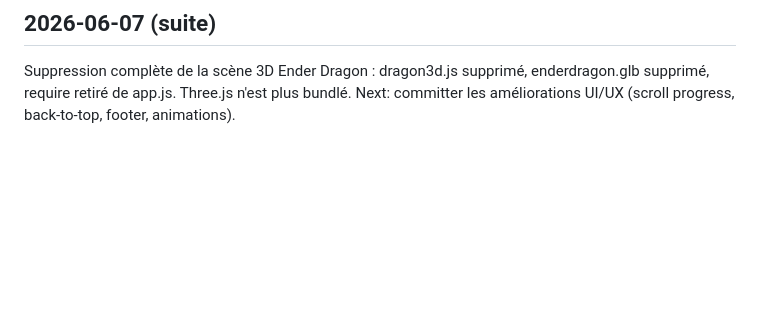
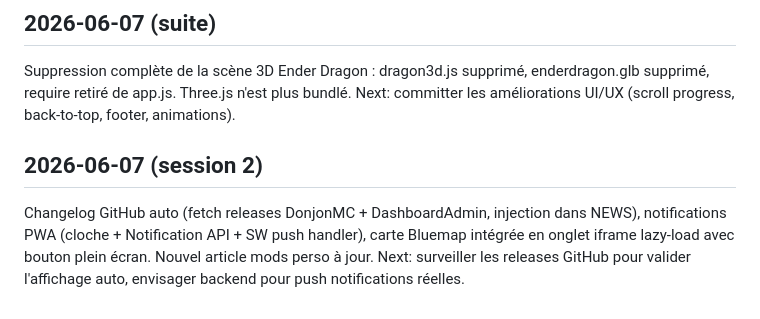
Before and after one commit to LKDM7/WebMinecraft, a Markdown page: PROGRESS.md, the part around the change. Rendered like a GitHub page; blank space fills up the shorter version.

Commit message:
docs: mise à jour PROGRESS.md session 2026-06-07

```diff
--- a/PROGRESS.md
+++ b/PROGRESS.md
@@ -26,3 +26,7 @@ Next: committer l'ensemble des changements CSS/HTML/JS.
 ## 2026-06-07 (suite)
 Suppression complète de la scène 3D Ender Dragon : dragon3d.js supprimé, enderdragon.glb supprimé, require retiré de app.js. Three.js n'est plus bundlé.
 Next: committer les améliorations UI/UX (scroll progress, back-to-top, footer, animations).
+
+## 2026-06-07 (session 2)
+Changelog GitHub auto (fetch releases DonjonMC + DashboardAdmin, injection dans NEWS), notifications PWA (cloche + Notification API + SW push handler), carte Bluemap intégrée en onglet iframe lazy-load avec bouton plein écran. Nouvel article mods perso à jour.
+Next: surveiller les releases GitHub pour valider l'affichage auto, envisager backend pour push notifications réelles.
```
